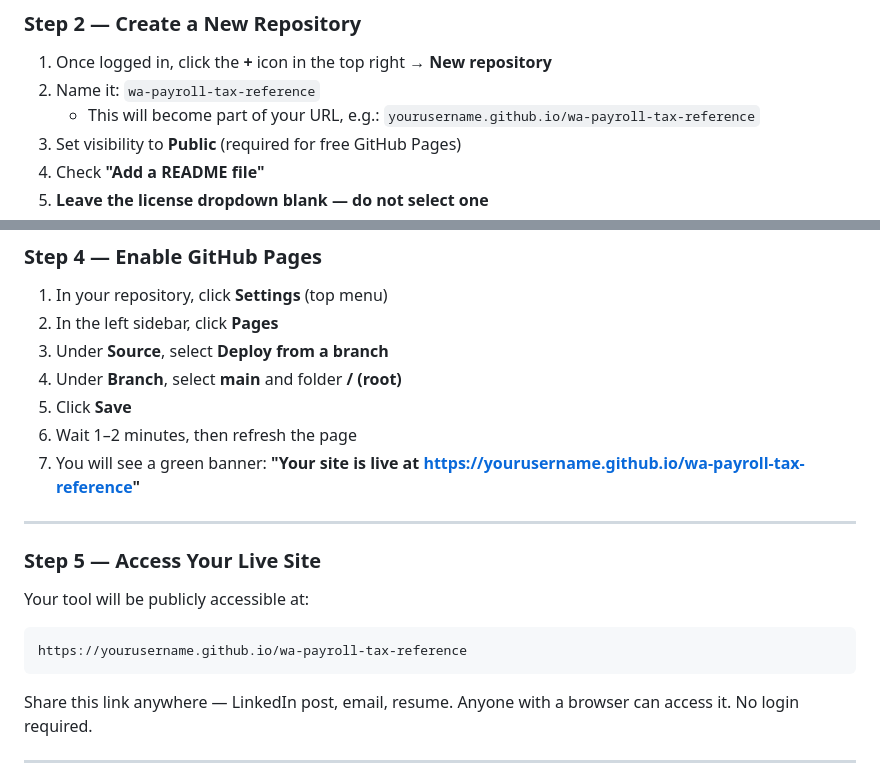
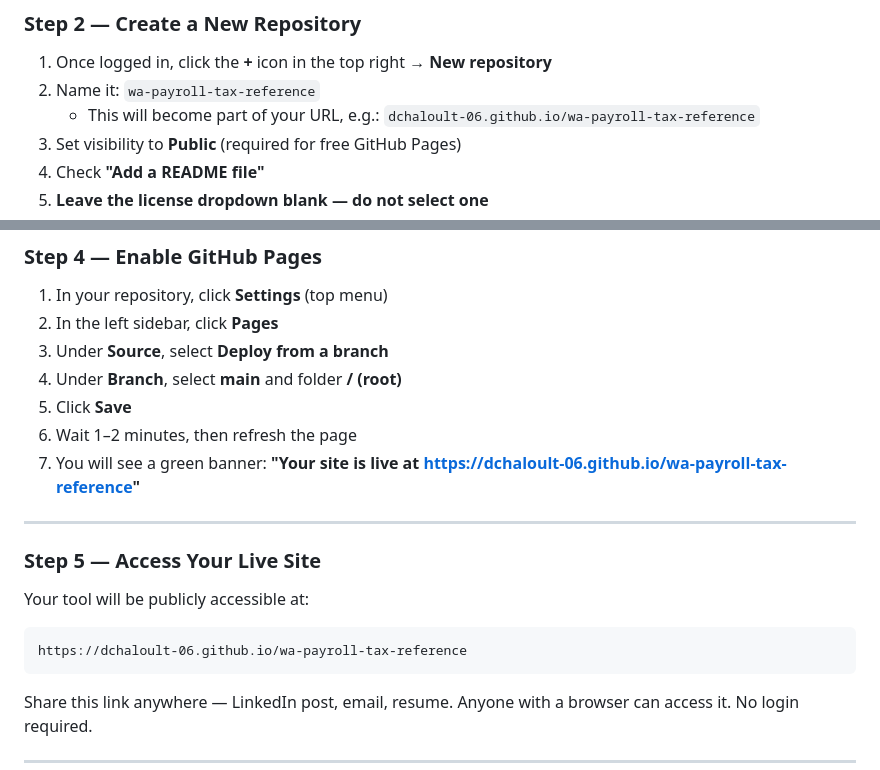
Before and after one commit to dChaloult-06/wa-payroll-tax-reference, a Markdown page: README.md, 2 parts joined by grey strips. Rendered like a GitHub page.

````diff
--- a/README.md
+++ b/README.md
@@ -32,7 +32,7 @@ If you don't already have one:
 ### Step 2 — Create a New Repository
 1. Once logged in, click the **+** icon in the top right → **New repository**
 2. Name it: `wa-payroll-tax-reference`
-   - This will become part of your URL, e.g.: `yourusername.github.io/wa-payroll-tax-reference`
+   - This will become part of your URL, e.g.: `dchaloult-06.github.io/wa-payroll-tax-reference`
 3. Set visibility to **Public** (required for free GitHub Pages)
 4. Check **"Add a README file"**
 5. **Leave the license dropdown blank — do not select one**
@@ -54,14 +54,14 @@ If you don't already have one:
 4. Under **Branch**, select **main** and folder **/ (root)**
 5. Click **Save**
 6. Wait 1–2 minutes, then refresh the page
-7. You will see a green banner: **"Your site is live at https://yourusername.github.io/wa-payroll-tax-reference"**
+7. You will see a green banner: **"Your site is live at https://dchaloult-06.github.io/wa-payroll-tax-reference"**
 
 ---
 
 ### Step 5 — Access Your Live Site
 Your tool will be publicly accessible at:
 ```
-https://yourusername.github.io/wa-payroll-tax-reference
+https://dchaloult-06.github.io/wa-payroll-tax-reference
 ```
 
 Share this link anywhere — LinkedIn post, email, resume. Anyone with a browser can access it. No login required.
````
